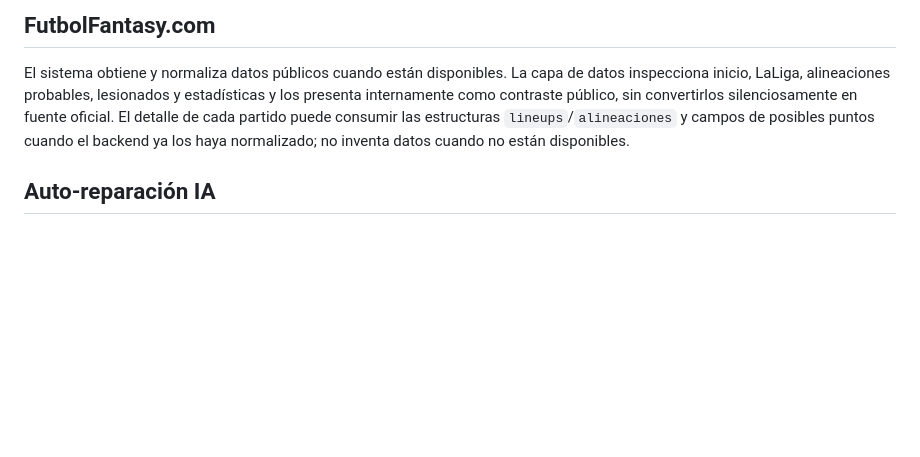
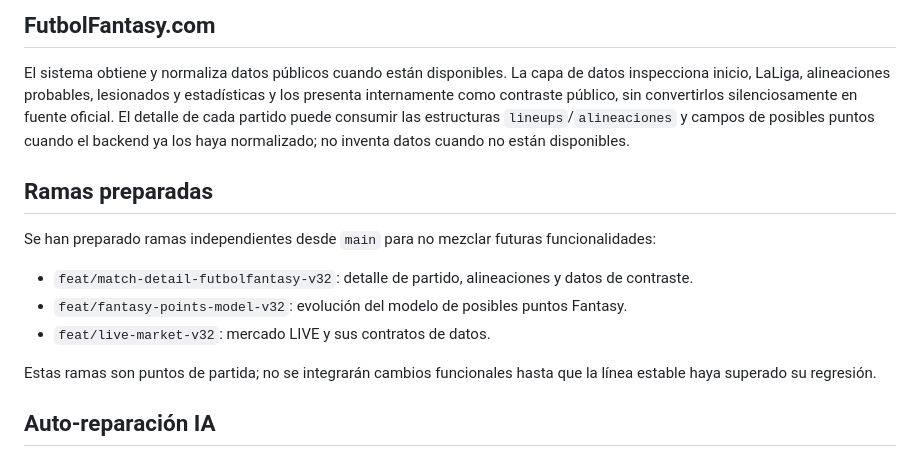
Before and after one commit to roncazador/La-LIGA-Fantasy, a Markdown page: PROJECT_STATE.md, the part around the change. Drawn GitHub-style; blank space fills up the shorter version.

Commit message:
docs: preparar ramas futuras y actualizar estado del proyecto

```diff
--- a/PROJECT_STATE.md
+++ b/PROJECT_STATE.md
@@ -26,6 +26,14 @@ Durante la fusión de fuentes, LALIGA oficial conserva la identidad primaria, pe
 ## FutbolFantasy.com
 El sistema obtiene y normaliza datos públicos cuando están disponibles. La capa de datos inspecciona inicio, LaLiga, alineaciones probables, lesionados y estadísticas y los presenta internamente como contraste público, sin convertirlos silenciosamente en fuente oficial. El detalle de cada partido puede consumir las estructuras `lineups`/`alineaciones` y campos de posibles puntos cuando el backend ya los haya normalizado; no inventa datos cuando no están disponibles.
 
+## Ramas preparadas
+Se han preparado ramas independientes desde `main` para no mezclar futuras funcionalidades:
+- `feat/match-detail-futbolfantasy-v32`: detalle de partido, alineaciones y datos de contraste.
+- `feat/fantasy-points-model-v32`: evolución del modelo de posibles puntos Fantasy.
+- `feat/live-market-v32`: mercado LIVE y sus contratos de datos.
+
+Estas ramas son puntos de partida; no se integrarán cambios funcionales hasta que la línea estable haya superado su regresión.
+
 ## Auto-reparación IA
 La capa self-healing detecta fallos de CI, obtiene logs, genera huellas estables, consulta memoria histórica, utiliza también las **correcciones estructurales aprendidas**, propone parches mínimos, valida rutas/tamaño/secretos, ejecuta `npm test`, registra éxitos y aplica cooldown ante ciclos repetitivos. `main` no debe ser modificado directamente por el agente; las reparaciones llegan por PR.
 
```
